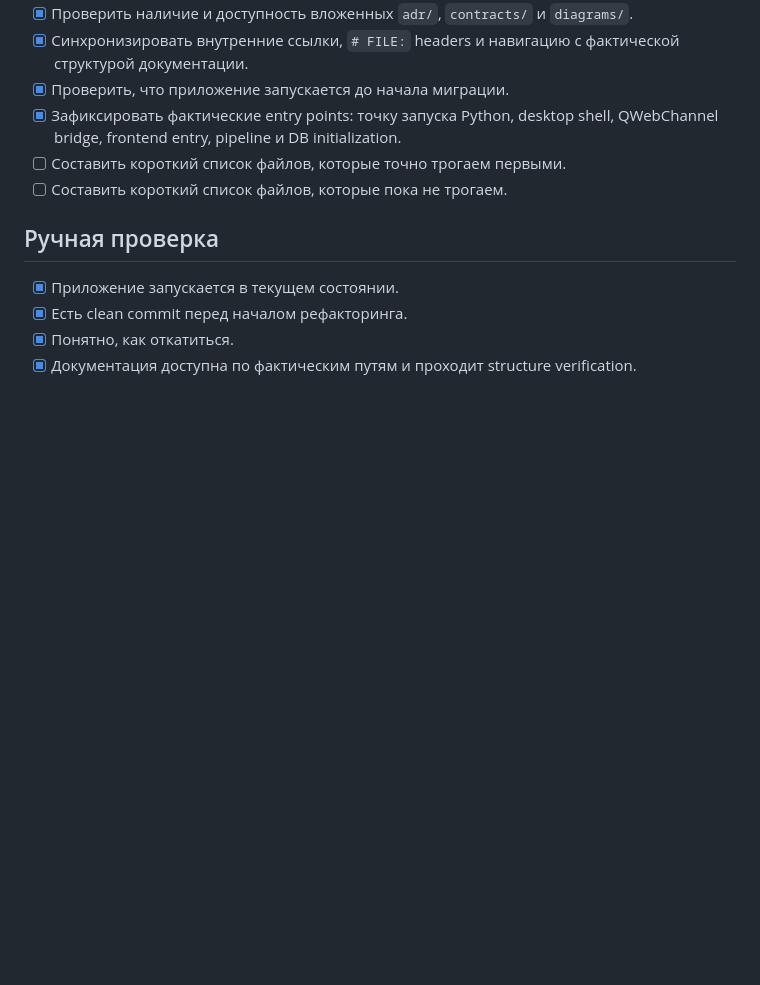
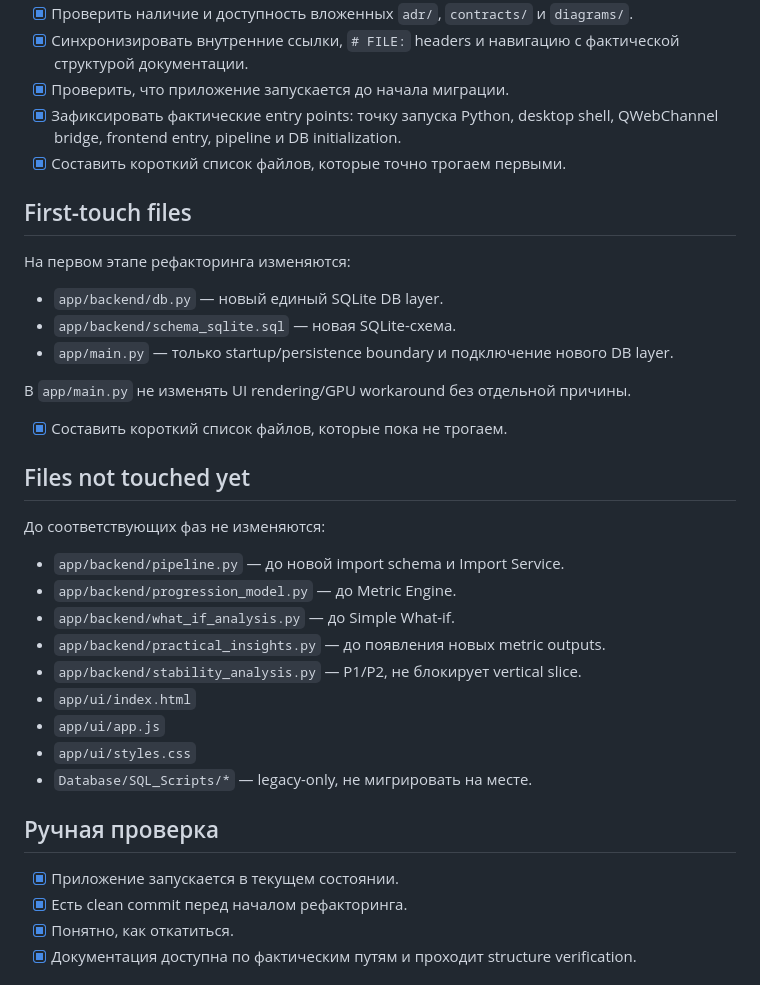
Before and after one commit to BrotherTerun/balance-craft, a Markdown page: OBS_BalanceCraft_documentation/03_design_docs/17_implementation_checklist.md, the part around the change. GitHub-like rendering; blank space fills up the shorter version.

```diff
--- a/OBS_BalanceCraft_documentation/03_design_docs/17_implementation_checklist.md
+++ b/OBS_BalanceCraft_documentation/03_design_docs/17_implementation_checklist.md
@@ -52,8 +52,31 @@ tags:
 - [x] Синхронизировать внутренние ссылки, `# FILE:` headers и навигацию с фактической структурой документации.
 - [x] Проверить, что приложение запускается до начала миграции.
 - [x] Зафиксировать фактические entry points: точку запуска Python, desktop shell, QWebChannel bridge, frontend entry, pipeline и DB initialization.
-- [ ] Составить короткий список файлов, которые точно трогаем первыми.
-- [ ] Составить короткий список файлов, которые пока не трогаем.
+- [x] Составить короткий список файлов, которые точно трогаем первыми.
+## First-touch files
+
+На первом этапе рефакторинга изменяются:
+
+- `app/backend/db.py` — новый единый SQLite DB layer.
+- `app/backend/schema_sqlite.sql` — новая SQLite-схема.
+- `app/main.py` — только startup/persistence boundary и подключение нового DB layer.
+
+В `app/main.py` не изменять UI rendering/GPU workaround без отдельной причины.
+
+- [x] Составить короткий список файлов, которые пока не трогаем.
+## Files not touched yet
+
+До соответствующих фаз не изменяются:
+
+- `app/backend/pipeline.py` — до новой import schema и Import Service.
+- `app/backend/progression_model.py` — до Metric Engine.
+- `app/backend/what_if_analysis.py` — до Simple What-if.
+- `app/backend/practical_insights.py` — до появления новых metric outputs.
+- `app/backend/stability_analysis.py` — P1/P2, не блокирует vertical slice.
+- `app/ui/index.html`
+- `app/ui/app.js`
+- `app/ui/styles.css`
+- `Database/SQL_Scripts/*` — legacy-only, не мигрировать на месте.
 
 ## Ручная проверка
 
```
